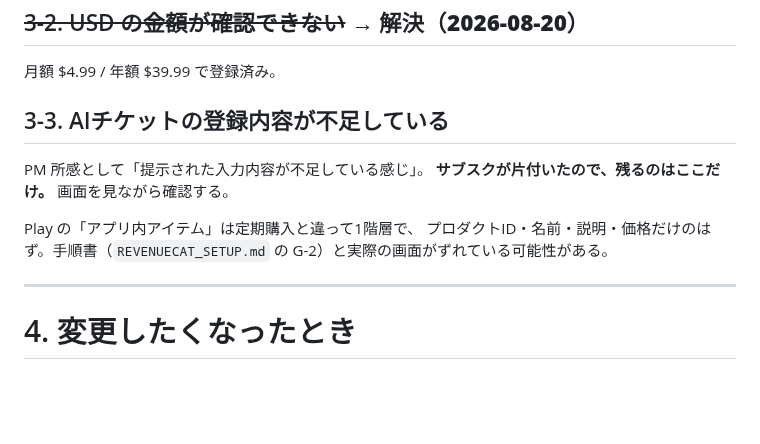
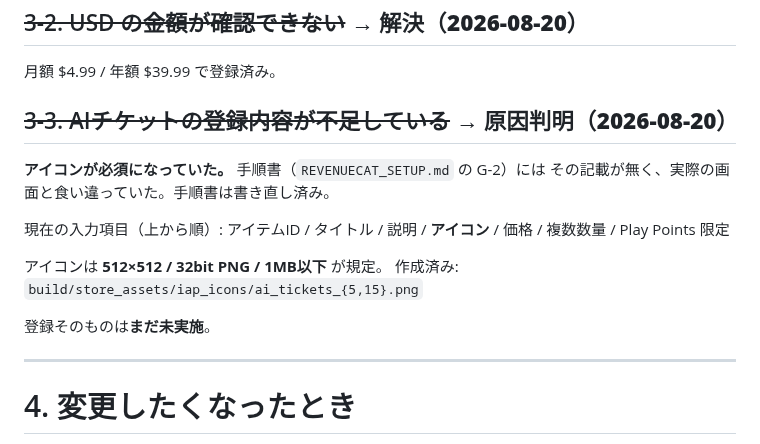
Before and after one commit to noakd0315/wanote, a Markdown page: docs/PRICING.md, the part around the change. GitHub-like rendering; blank space fills up the shorter version.

```diff
--- a/docs/PRICING.md
+++ b/docs/PRICING.md
@@ -122,14 +122,19 @@ Play Console → 収益化 → 定期購入 → premium_monthly
 
 月額 $4.99 / 年額 $39.99 で登録済み。
 
-## 3-3. AIチケットの登録内容が不足している
+## ~~3-3. AIチケットの登録内容が不足している~~ → **原因判明（2026-08-20）**
 
-PM 所感として「提示された入力内容が不足している感じ」。
-**サブスクが片付いたので、残るのはここだけ。** 画面を見ながら確認する。
+**アイコンが必須になっていた。** 手順書（`REVENUECAT_SETUP.md` の G-2）には
+その記載が無く、実際の画面と食い違っていた。手順書は書き直し済み。
 
-Play の「アプリ内アイテム」は定期購入と違って1階層で、
-プロダクトID・名前・説明・価格だけのはず。手順書（`REVENUECAT_SETUP.md`
-の G-2）と実際の画面がずれている可能性がある。
+現在の入力項目（上から順）:
+アイテムID / タイトル / 説明 / **アイコン** / 価格 / 複数数量 /
+Play Points 限定
+
+アイコンは **512×512 / 32bit PNG / 1MB以下** が規定。
+作成済み: `build/store_assets/iap_icons/ai_tickets_{5,15}.png`
+
+登録そのものは**まだ未実施**。
 
 ---
 
```
Also changed, not shown: docs/REVENUECAT_SETUP.md (+42 -10 lines).
